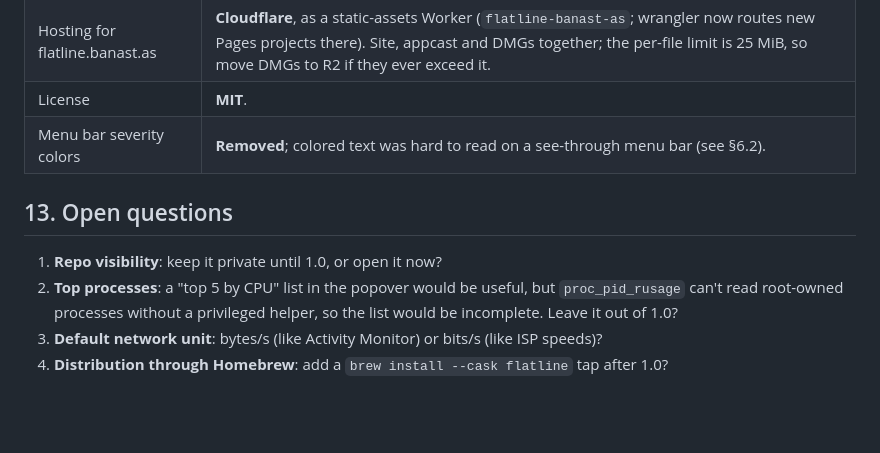
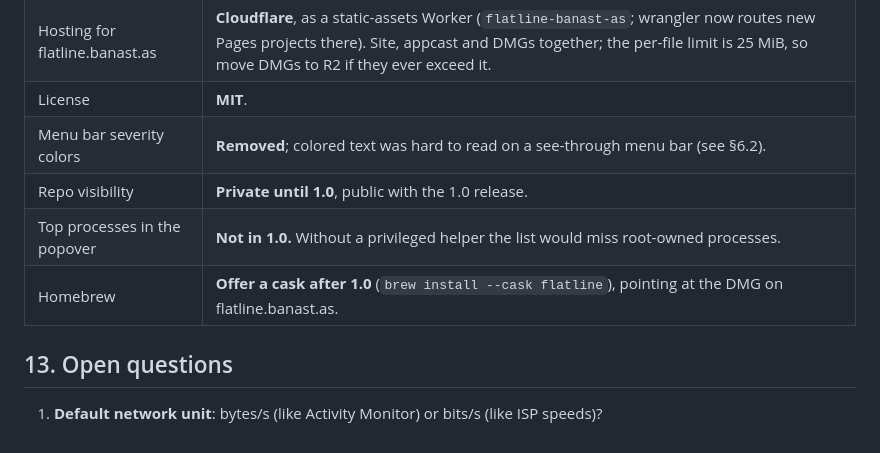
Before and after one commit to banastas/flatline, a Markdown page: PRD.md, the part around the change. GitHub-like rendering; blank space fills up the shorter version.

Commit message:
Record repo visibility, top-processes and Homebrew decisions
Co-Authored-By: Claude Opus 5.5 <noreply@anthropic.com>

```diff
--- a/PRD.md
+++ b/PRD.md
@@ -268,10 +268,10 @@ These budgets are checked before each release with Instruments (Time Profiler, A
 | Hosting for flatline.banast.as | **Cloudflare**, as a static-assets Worker (`flatline-banast-as`; wrangler now routes new Pages projects there). Site, appcast and DMGs together; the per-file limit is 25 MiB, so move DMGs to R2 if they ever exceed it. |
 | License | **MIT**. |
 | Menu bar severity colors | **Removed**; colored text was hard to read on a see-through menu bar (see §6.2). |
+| Repo visibility | **Private until 1.0**, public with the 1.0 release. |
+| Top processes in the popover | **Not in 1.0.** Without a privileged helper the list would miss root-owned processes. |
+| Homebrew | **Offer a cask after 1.0** (`brew install --cask flatline`), pointing at the DMG on flatline.banast.as. |
 
 ## 13. Open questions
 
-1. **Repo visibility**: keep it private until 1.0, or open it now?
-2. **Top processes**: a "top 5 by CPU" list in the popover would be useful, but `proc_pid_rusage` can't read root-owned processes without a privileged helper, so the list would be incomplete. Leave it out of 1.0?
-3. **Default network unit**: bytes/s (like Activity Monitor) or bits/s (like ISP speeds)?
-4. **Distribution through Homebrew**: add a `brew install --cask flatline` tap after 1.0?
+1. **Default network unit**: bytes/s (like Activity Monitor) or bits/s (like ISP speeds)?
```
